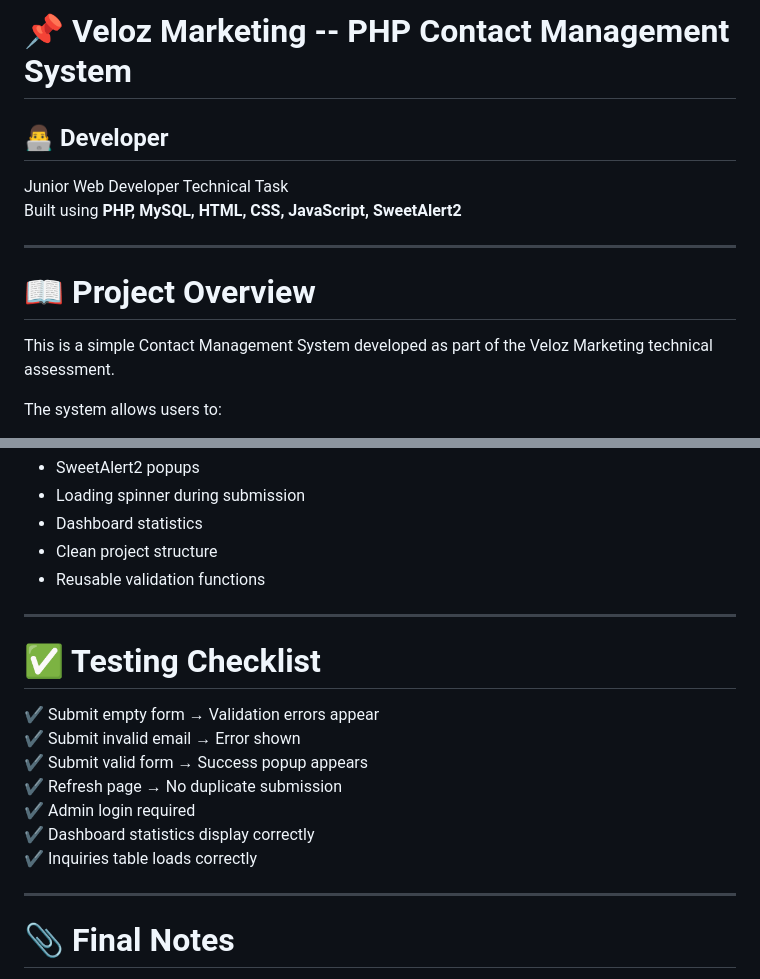
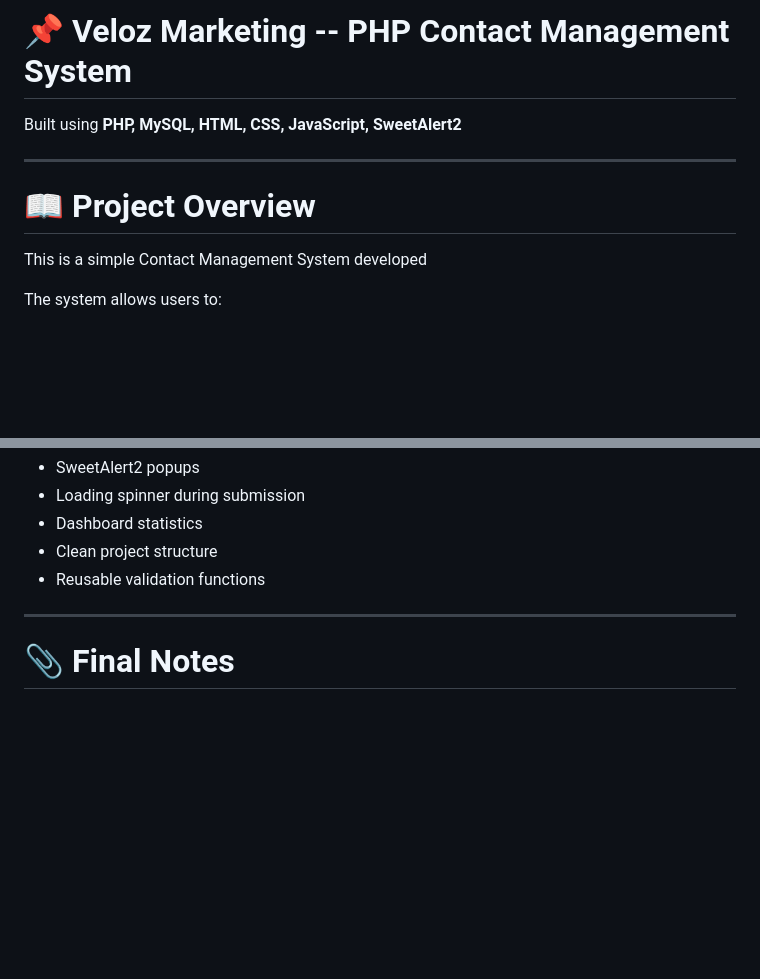
Before and after one commit to YoonusAnees/Contact-Management-System, a Markdown page: README.md, 2 parts joined by grey strips. GitHub-like rendering; blank space fills up the shorter version.

Commit message:
Update README
Removed developer section and testing checklist from README.

```diff
--- a/README.md
+++ b/README.md
@@ -1,16 +1,12 @@
 # 📌 Veloz Marketing -- PHP Contact Management System
 
-## 👨‍💻 Developer
-
-Junior Web Developer Technical Task\
 Built using **PHP, MySQL, HTML, CSS, JavaScript, SweetAlert2**
 
 ------------------------------------------------------------------------
 
 # 📖 Project Overview
 
-This is a simple Contact Management System developed as part of the
-Veloz Marketing technical assessment.
+This is a simple Contact Management System developed
 
 The system allows users to:
 
@@ -161,18 +157,6 @@ http://localhost/your-project-folder/admin/dashboard.php
 
 ------------------------------------------------------------------------
 
-# ✅ Testing Checklist
-
-✔ Submit empty form → Validation errors appear\
-✔ Submit invalid email → Error shown\
-✔ Submit valid form → Success popup appears\
-✔ Refresh page → No duplicate submission\
-✔ Admin login required\
-✔ Dashboard statistics display correctly\
-✔ Inquiries table loads correctly
-
-------------------------------------------------------------------------
-
 # 📎 Final Notes
 
 This project demonstrates secure PHP development practices and full
```
